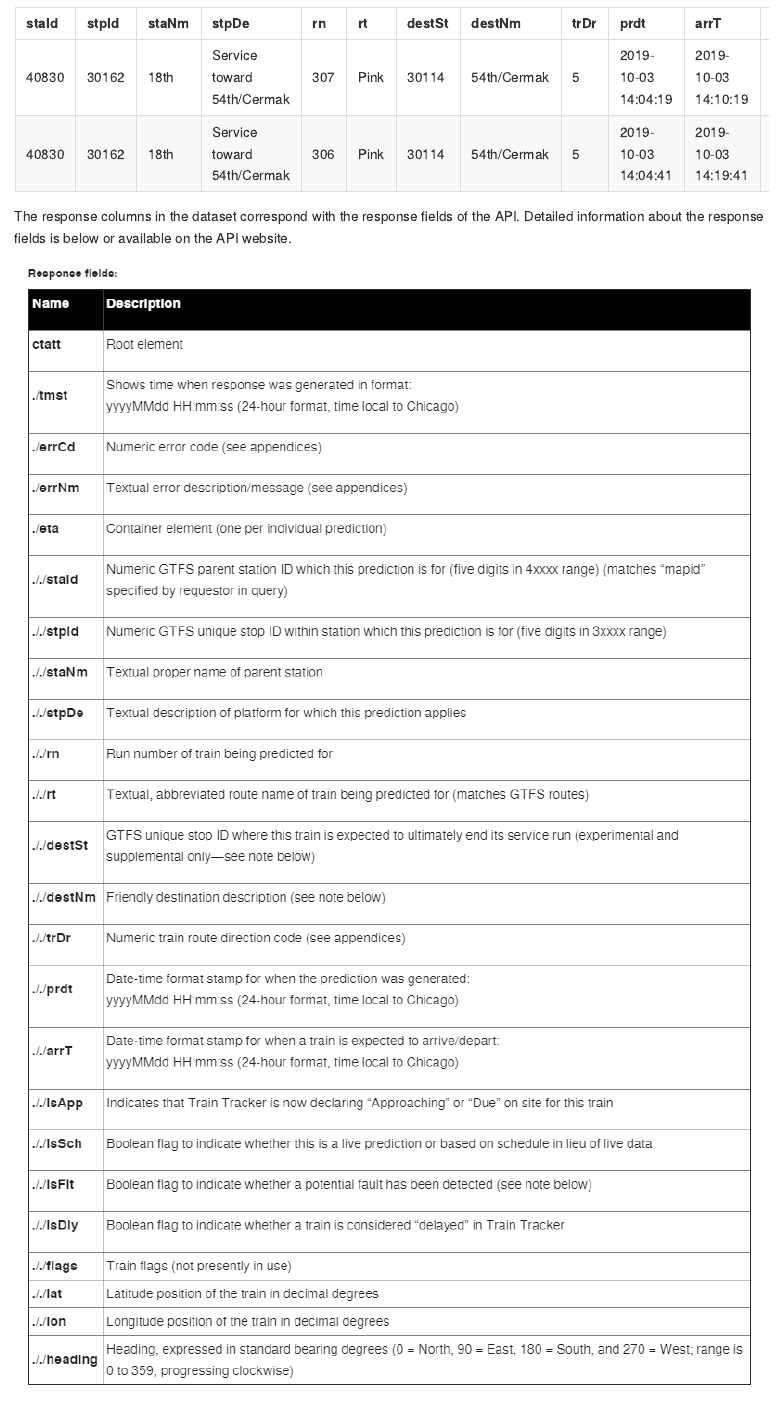
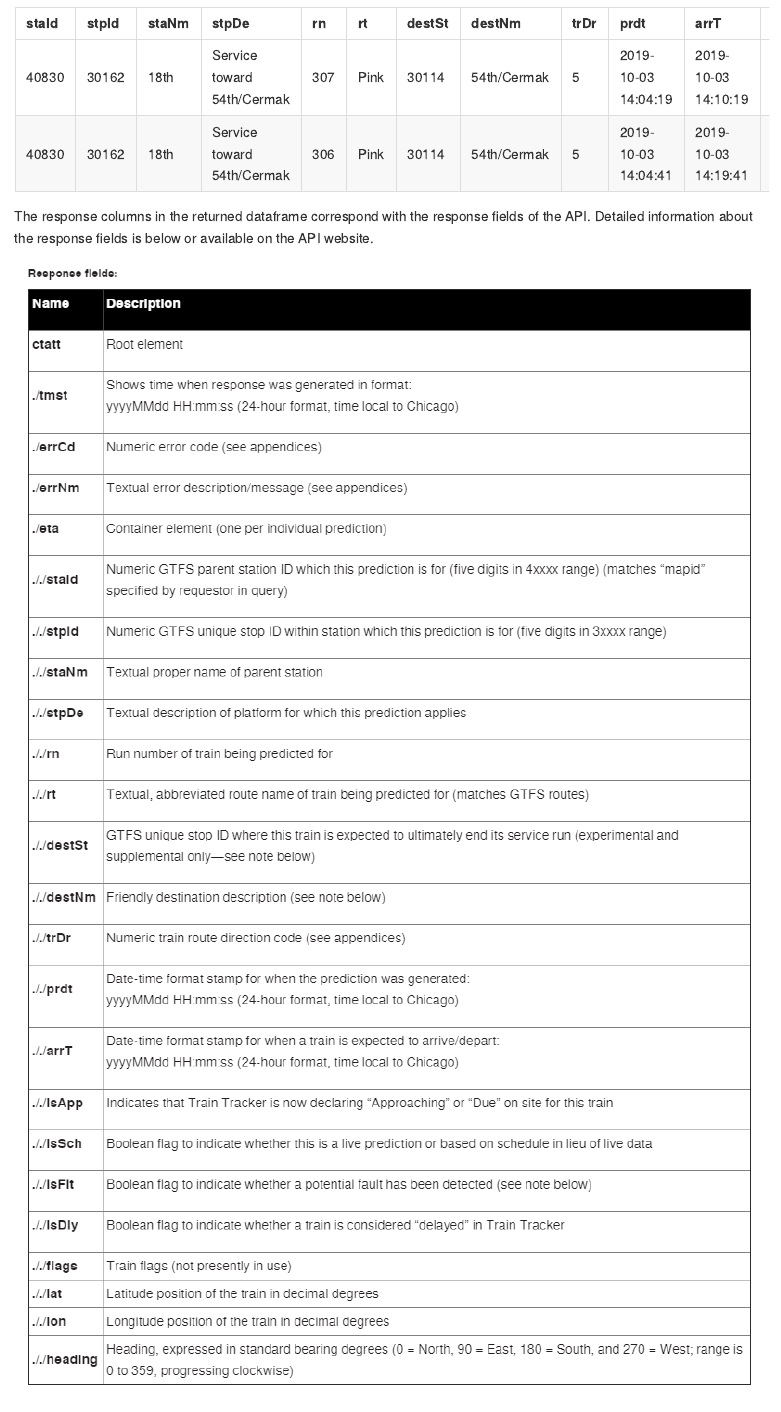
Before and after one commit to willdebras/ctar, an R Markdown document (README.Rmd): the page in a window 1100 px wide, from 1940 px down. The pictures show the output file README.md that the author committed with the source, drawn offline in the style of GitHub.

Commit message:
clarifying readme mention of API responses description table

````diff
--- a/README.Rmd
+++ b/README.Rmd
@@ -72,7 +72,7 @@ kable(head(arrivals_18th))
 
 ```
 
-The response columns in the dataset correspond with the response fields of the API. Detailed information about the response fields is below or available on the API website.
+The response columns in the returned dataframe correspond with the response fields of the API. Detailed information about the response fields is below or available on the API website.
 
 ```{r gra, echo = FALSE}
 
````
Also changed, not shown: README.md.
